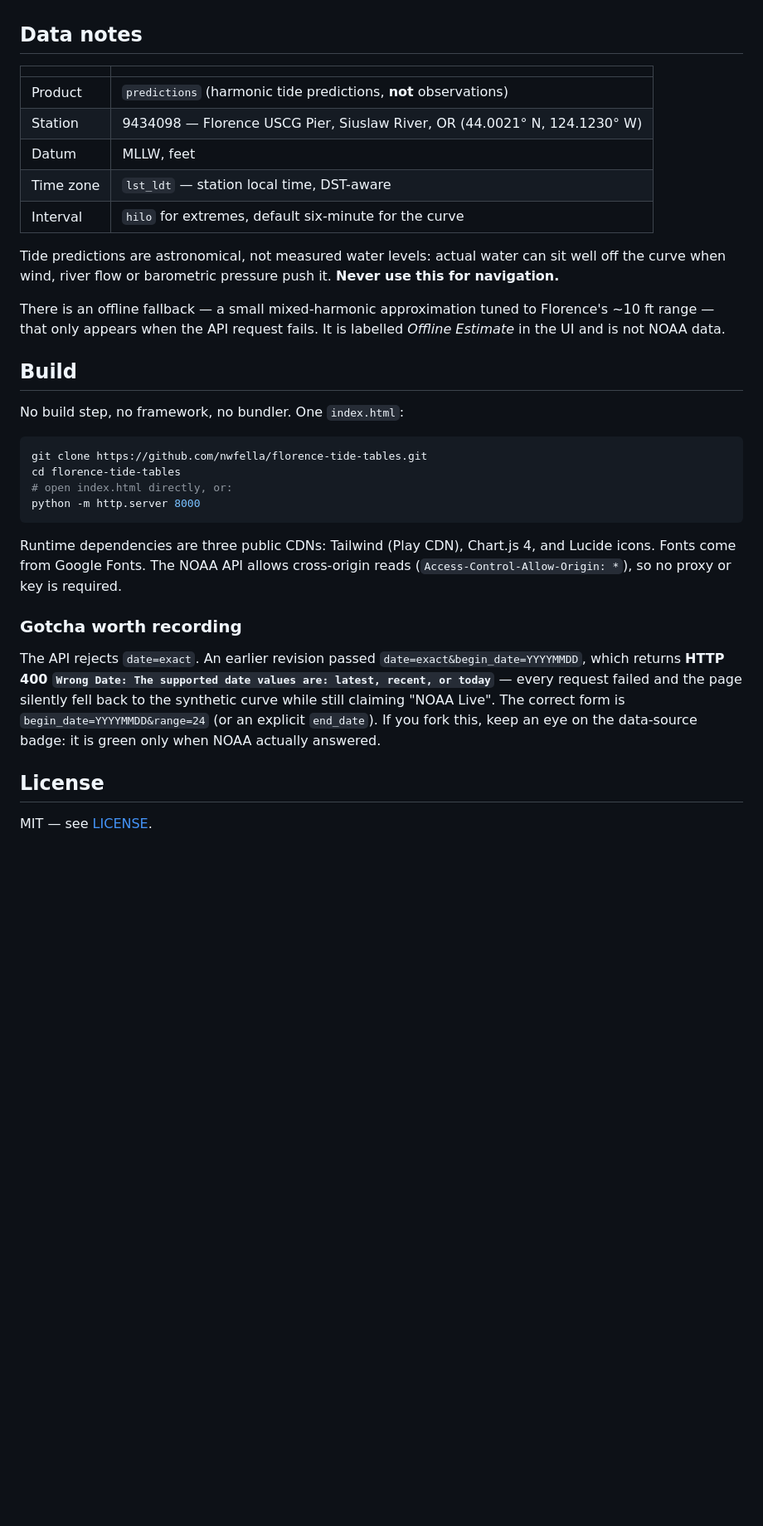
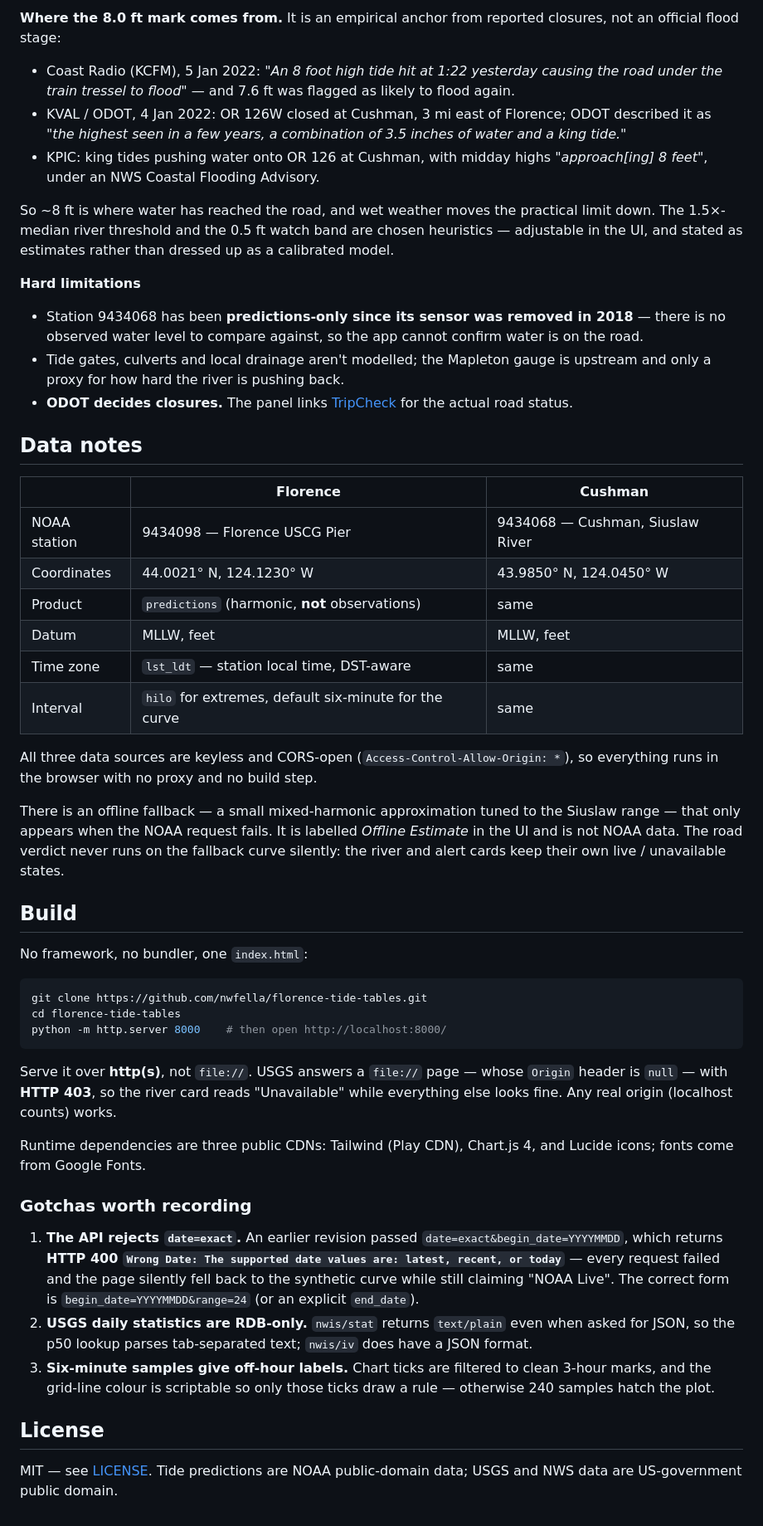
Before and after one commit to nwfella/florence-tide-tables, a Markdown page: README.md, the part around one of its changes. Shown at 83% size. GitHub-like rendering; blank space fills up the shorter version.

````diff
--- a/README.md
+++ b/README.md
@@ -16,35 +51,52 @@ A single-file tide dashboard for **Florence, Oregon** — Siuslaw River / Floren
+**Where the 8.0 ft mark comes from.** It is an empirical anchor from reported closures, not an official flood stage:
+
+- Coast Radio (KCFM), 5 Jan 2022: *"An 8 foot high tide hit at 1:22 yesterday causing the road under the train tressel to flood"* — and 7.6 ft was flagged as likely to flood again.
+- KVAL / ODOT, 4 Jan 2022: OR 126W closed at Cushman, 3 mi east of Florence; ODOT described it as *"the highest seen in a few years, a combination of 3.5 inches of water and a king tide."*
+- KPIC: king tides pushing water onto OR 126 at Cushman, with midday highs *"approach[ing] 8 feet"*, under an NWS Coastal Flooding Advisory.
+
+So ~8 ft is where water has reached the road, and wet weather moves the practical limit down. The 1.5×-median river threshold and the 0.5 ft watch band are chosen heuristics — adjustable in the UI, and stated as estimates rather than dressed up as a calibrated model.
+
+**Hard limitations**
+
+- Station 9434068 has been **predictions-only since its sensor was removed in 2018** — there is no observed water level to compare against, so the app cannot confirm water is on the road.
+- Tide gates, culverts and local drainage aren't modelled; the Mapleton gauge is upstream and only a proxy for how hard the river is pushing back.
+- **ODOT decides closures.** The panel links [TripCheck](https://tripcheck.com/) for the actual road status.
 
 ## Data notes
 
-| | |
-| --- | --- |
-| Product | `predictions` (harmonic tide predictions, **not** observations) |
-| Station | 9434098 — Florence USCG Pier, Siuslaw River, OR (44.0021° N, 124.1230° W) |
-| Datum | MLLW, feet |
-| Time zone | `lst_ldt` — station local time, DST-aware |
-| Interval | `hilo` for extremes, default six-minute for the curve |
+| | Florence | Cushman |
+| --- | --- | --- |
+| NOAA station | 9434098 — Florence USCG Pier | 9434068 — Cushman, Siuslaw River |
+| Coordinates | 44.0021° N, 124.1230° W | 43.9850° N, 124.0450° W |
+| Product | `predictions` (harmonic, **not** observations) | same |
+| Datum | MLLW, feet | MLLW, feet |
+| Time zone | `lst_ldt` — station local time, DST-aware | same |
+| Interval | `hilo` for extremes, default six-minute for the curve | same |
 
-Tide predictions are astronomical, not measured water levels: actual water can sit well off the curve when wind, river flow or barometric pressure push it. **Never use this for navigation.**
+All three data sources are keyless and CORS-open (`Access-Control-Allow-Origin: *`), so everything runs in the browser with no proxy and no build step.
 
-There is an offline fallback — a small mixed-harmonic approximation tuned to Florence's ~10 ft range — that only appears when the API request fails. It is labelled *Offline Estimate* in the UI and is not NOAA data.
+There is an offline fallback — a small mixed-harmonic approximation tuned to the Siuslaw range — that only appears when the NOAA request fails. It is labelled *Offline Estimate* in the UI and is not NOAA data. The road verdict never runs on the fallback curve silently: the river and alert cards keep their own live / unavailable states.
 
 ## Build
 
-No build step, no framework, no bundler. One `index.html`:
+No framework, no bundler, one `index.html`:
 
 ```bash
 git clone https://github.com/nwfella/florence-tide-tables.git
 cd florence-tide-tables
-# open index.html directly, or:
-python -m http.server 8000
+python -m http.server 8000    # then open http://localhost:8000/
 ```
 
-Runtime dependencies are three public CDNs: Tailwind (Play CDN), Chart.js 4, and Lucide icons. Fonts come from Google Fonts. The NOAA API allows cross-origin reads (`Access-Control-Allow-Origin: *`), so no proxy or key is required.
+Serve it over **http(s)**, not `file://`. USGS answers a `file://` page — whose `Origin` header is `null` — with **HTTP 403**, so the river card reads "Unavailable" while everything else looks fine. Any real origin (localhost counts) works.
 
-### Gotcha worth recording
+Runtime dependencies are three public CDNs: Tailwind (Play CDN), Chart.js 4, and Lucide icons; fonts come from Google Fonts.
 
-The API rejects `date=exact`. An earlier revision passed `date=exact&begin_date=YYYYMMDD`, which returns **HTTP 400 `Wrong Date: The supported date values are: latest, recent, or today`** — every request failed and the page silently fell back to the synthetic curve while still claiming "NOAA Live". The correct form is `begin_date=YYYYMMDD&range=24` (or an explicit `end_date`). If you fork this, keep an eye on the data-source badge: it is green only when NOAA actually answered.
+### Gotchas worth recording
+
+1. **The API rejects `date=exact`.** An earlier revision passed `date=exact&begin_date=YYYYMMDD`, which returns **HTTP 400 `Wrong Date: The supported date values are: latest, recent, or today`** — every request failed and the page silently fell back to the synthetic curve while still claiming "NOAA Live". The correct form is `begin_date=YYYYMMDD&range=24` (or an explicit `end_date`).
+2. **USGS daily statistics are RDB-only.** `nwis/stat` returns `text/plain` even when asked for JSON, so the p50 lookup parses tab-separated text; `nwis/iv` does have a JSON format.
+3. **Six-minute samples give off-hour labels.** Chart ticks are filtered to clean 3-hour marks, and the grid-line colour is scriptable so only those ticks draw a rule — otherwise 240 samples hatch the plot.
 
 ## License
 
-MIT — see [LICENSE](LICENSE).
+MIT — see [LICENSE](LICENSE). Tide predictions are NOAA public-domain data; USGS and NWS data are US-government public domain.
````
Also changed, not shown: other parts of README.md (+41 -6 lines), docs/cushman.png (added), docs/preview.png, 2 other files.
